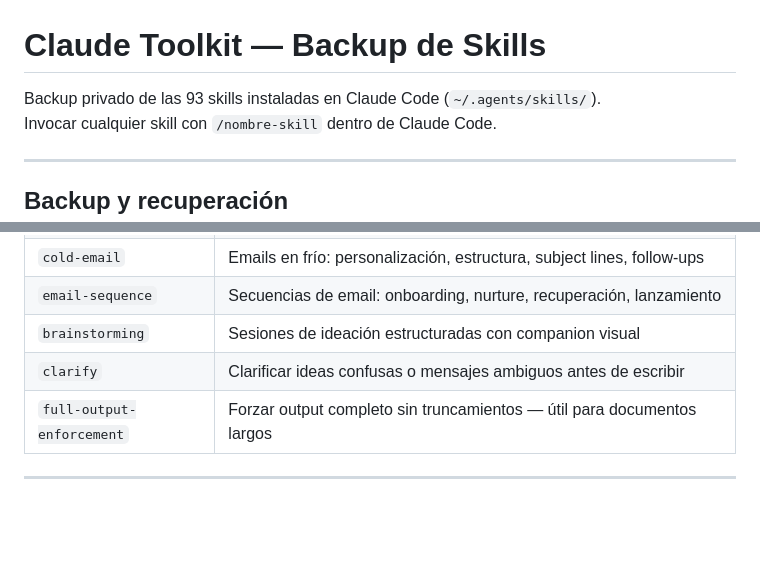
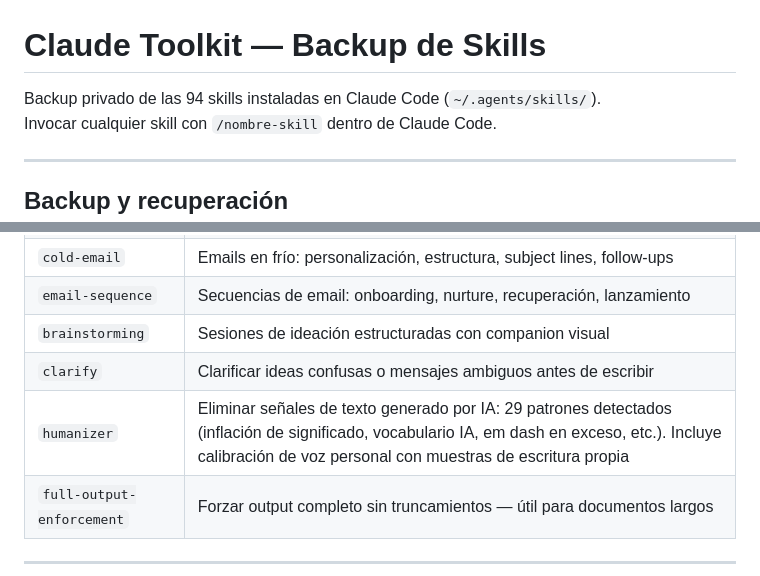
Before and after one commit to nelsonur17-alt/claude-toolkit, a Markdown page: README.md, 2 parts joined by grey strips. Drawn GitHub-style; blank space fills up the shorter version.

Commit message:
Add humanizer skill to catalog

```diff
--- a/README.md
+++ b/README.md
@@ -1,6 +1,6 @@
 # Claude Toolkit — Backup de Skills
 
-Backup privado de las 93 skills instaladas en Claude Code (`~/.agents/skills/`).
+Backup privado de las 94 skills instaladas en Claude Code (`~/.agents/skills/`).
 Invocar cualquier skill con `/nombre-skill` dentro de Claude Code.
 
 ---
@@ -60,6 +60,7 @@ git clone https://github.com/nelsonur17-alt/claude-toolkit.git ~/.agents/skills
 | `email-sequence` | Secuencias de email: onboarding, nurture, recuperación, lanzamiento |
 | `brainstorming` | Sesiones de ideación estructuradas con companion visual |
 | `clarify` | Clarificar ideas confusas o mensajes ambiguos antes de escribir |
+| `humanizer` | Eliminar señales de texto generado por IA: 29 patrones detectados (inflación de significado, vocabulario IA, em dash en exceso, etc.). Incluye calibración de voz personal con muestras de escritura propia |
 | `full-output-enforcement` | Forzar output completo sin truncamientos — útil para documentos largos |
 
 ---
```
